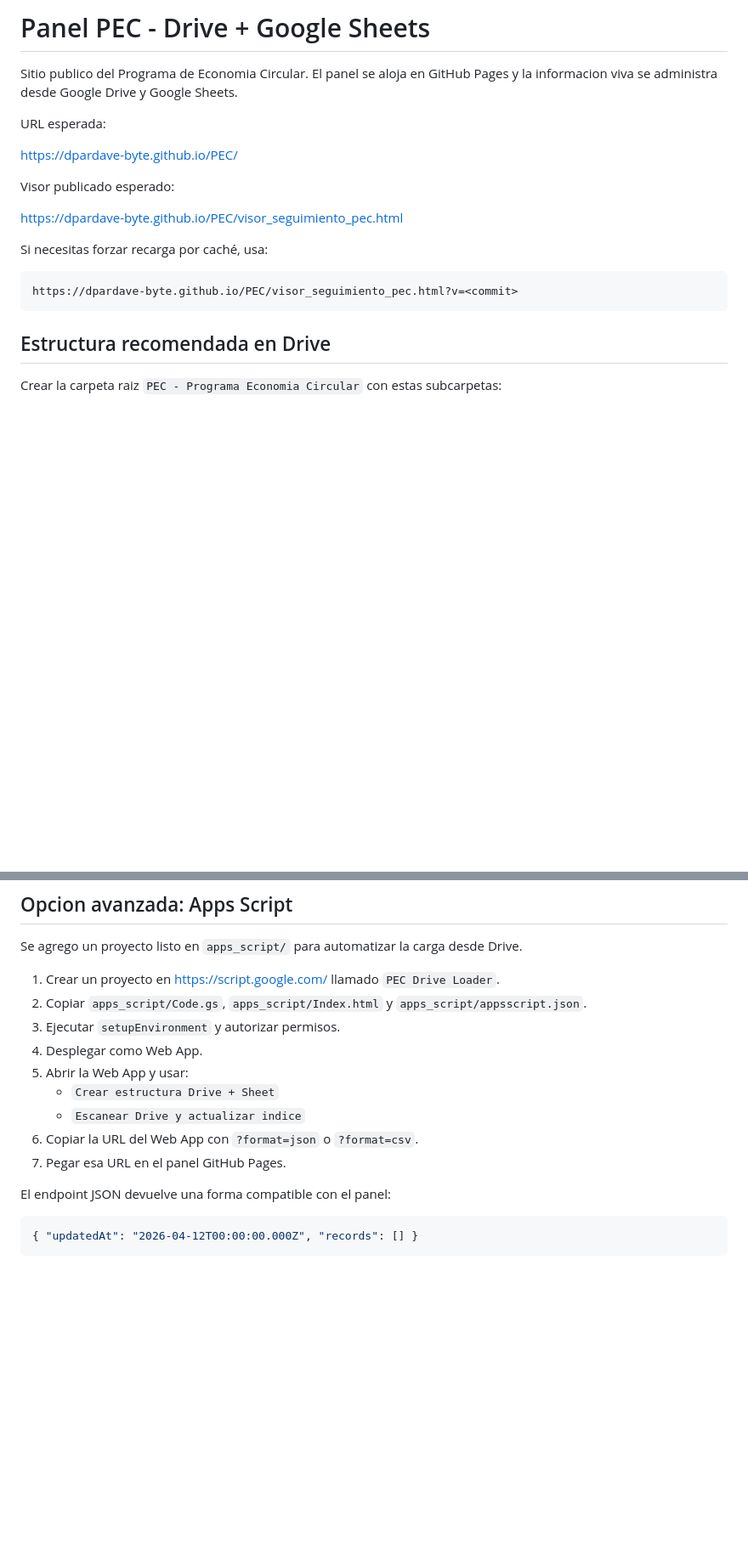
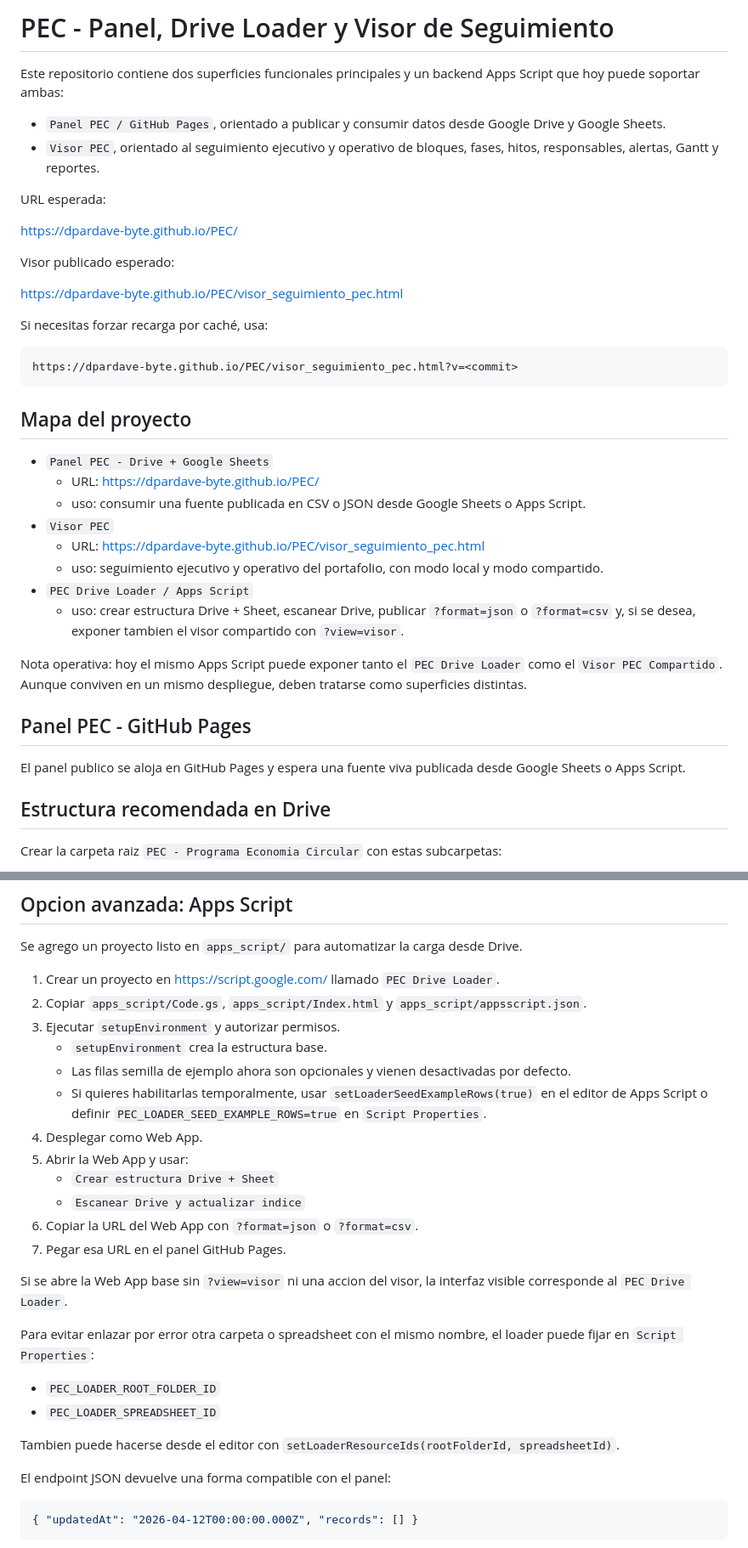
Before and after one commit to dpardave-byte/PEC, a Markdown page: README.md, 2 parts joined by grey strips. Shown at 85% size. GitHub-like rendering; blank space fills up the shorter version.

Commit message:
Aclara la separacion entre PEC Drive Loader y Visor PEC en la documentacion

````diff
--- a/README.md
+++ b/README.md
@@ -1,6 +1,9 @@
-# Panel PEC - Drive + Google Sheets
+# PEC - Panel, Drive Loader y Visor de Seguimiento
 
-Sitio publico del Programa de Economia Circular. El panel se aloja en GitHub Pages y la informacion viva se administra desde Google Drive y Google Sheets.
+Este repositorio contiene dos superficies funcionales principales y un backend Apps Script que hoy puede soportar ambas:
+
+- `Panel PEC / GitHub Pages`, orientado a publicar y consumir datos desde Google Drive y Google Sheets.
+- `Visor PEC`, orientado al seguimiento ejecutivo y operativo de bloques, fases, hitos, responsables, alertas, Gantt y reportes.
 
 URL esperada:
 
@@ -16,6 +19,23 @@ Si necesitas forzar recarga por caché, usa:
 https://dpardave-byte.github.io/PEC/visor_seguimiento_pec.html?v=<commit>
 ```
 
+## Mapa del proyecto
+
+- `Panel PEC - Drive + Google Sheets`
+  - URL: <https://dpardave-byte.github.io/PEC/>
+  - uso: consumir una fuente publicada en CSV o JSON desde Google Sheets o Apps Script.
+- `Visor PEC`
+  - URL: <https://dpardave-byte.github.io/PEC/visor_seguimiento_pec.html>
+  - uso: seguimiento ejecutivo y operativo del portafolio, con modo local y modo compartido.
+- `PEC Drive Loader / Apps Script`
+  - uso: crear estructura Drive + Sheet, escanear Drive, publicar `?format=json` o `?format=csv` y, si se desea, exponer tambien el visor compartido con `?view=visor`.
+
+Nota operativa: hoy el mismo Apps Script puede exponer tanto el `PEC Drive Loader` como el `Visor PEC Compartido`. Aunque conviven en un mismo despliegue, deben tratarse como superficies distintas.
+
+## Panel PEC - GitHub Pages
+
+El panel publico se aloja en GitHub Pages y espera una fuente viva publicada desde Google Sheets o Apps Script.
+
 ## Estructura recomendada en Drive
 
 Crear la carpeta raiz `PEC - Programa Economia Circular` con estas subcarpetas:
@@ -54,12 +76,24 @@ Se agrego un proyecto listo en `apps_script/` para automatizar la carga desde Dr
 1. Crear un proyecto en <https://script.google.com/> llamado `PEC Drive Loader`.
 2. Copiar `apps_script/Code.gs`, `apps_script/Index.html` y `apps_script/appsscript.json`.
 3. Ejecutar `setupEnvironment` y autorizar permisos.
+   - `setupEnvironment` crea la estructura base.
+   - Las filas semilla de ejemplo ahora son opcionales y vienen desactivadas por defecto.
+   - Si quieres habilitarlas temporalmente, usar `setLoaderSeedExampleRows(true)` en el editor de Apps Script o definir `PEC_LOADER_SEED_EXAMPLE_ROWS=true` en `Script Properties`.
 4. Desplegar como Web App.
 5. Abrir la Web App y usar:
    - `Crear estructura Drive + Sheet`
    - `Escanear Drive y actualizar indice`
 6. Copiar la URL del Web App con `?format=json` o `?format=csv`.
 7. Pegar esa URL en el panel GitHub Pages.
+
+Si se abre la Web App base sin `?view=visor` ni una accion del visor, la interfaz visible corresponde al `PEC Drive Loader`.
+
+Para evitar enlazar por error otra carpeta o spreadsheet con el mismo nombre, el loader puede fijar en `Script Properties`:
+
+- `PEC_LOADER_ROOT_FOLDER_ID`
+- `PEC_LOADER_SPREADSHEET_ID`
+
+Tambien puede hacerse desde el editor con `setLoaderResourceIds(rootFolderId, spreadsheetId)`.
 
 El endpoint JSON devuelve una forma compatible con el panel:
 
````
Also changed, not shown: other parts of README.md (+3 -1 lines), apps_script/README.md (+49 -11 lines).
